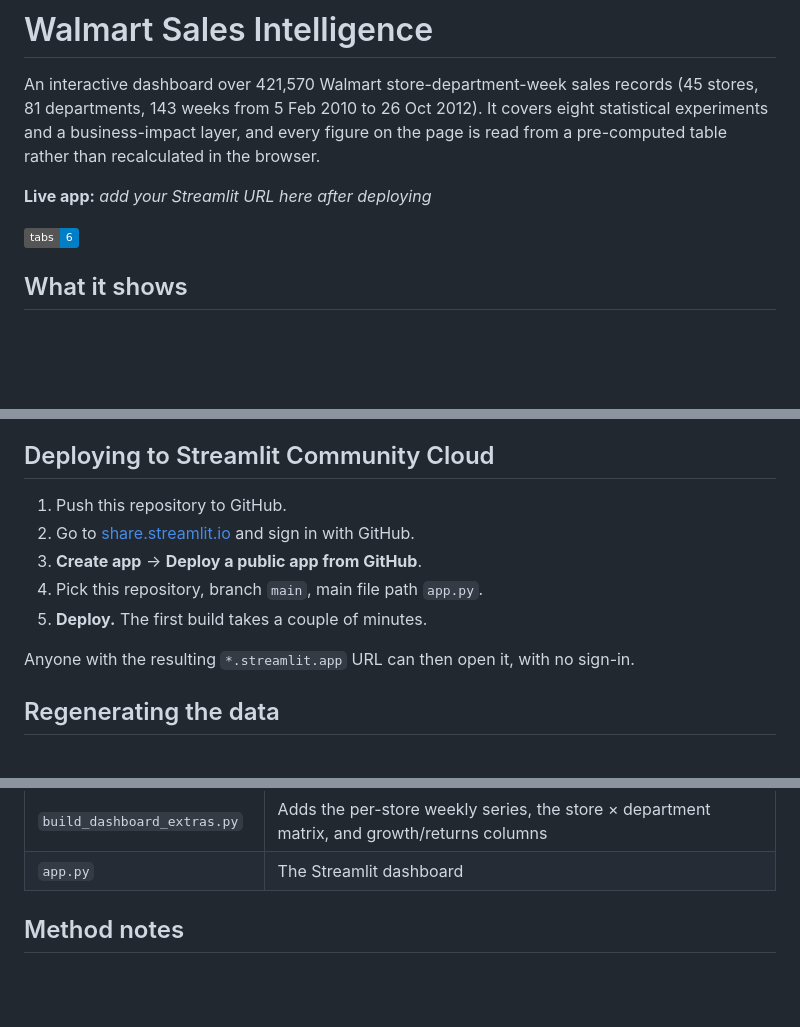
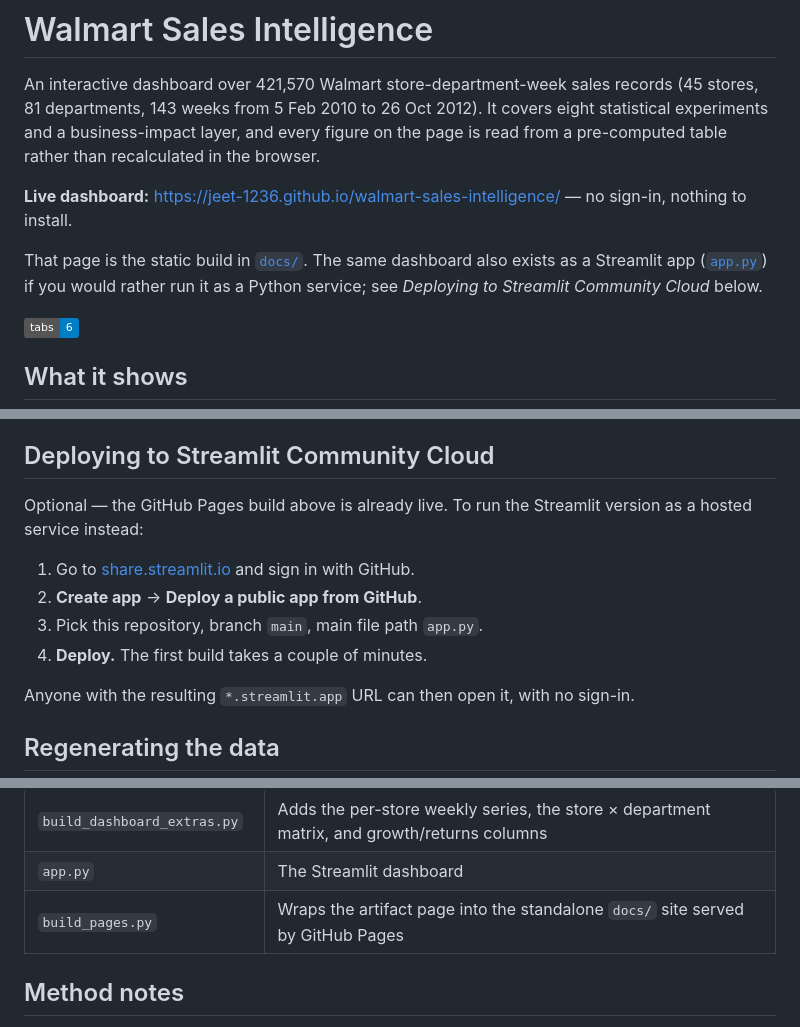
Before and after one commit to jeet-1236/walmart-sales-intelligence, a Markdown page: README.md, 3 parts joined by grey strips. Rendered like a GitHub page; badges without logos; blank space fills up the shorter version.

Commit message:
Point the README at the live GitHub Pages dashboard
Pages is serving docs/ from main, so the static build is the primary link and
the Streamlit deployment becomes the optional second route.

```diff
--- a/README.md
+++ b/README.md
@@ -5,7 +5,9 @@ An interactive dashboard over 421,570 Walmart store-department-week sales record
 eight statistical experiments and a business-impact layer, and every figure on the
 page is read from a pre-computed table rather than recalculated in the browser.
 
-**Live app:** _add your Streamlit URL here after deploying_
+**Live dashboard:** <https://jeet-1236.github.io/walmart-sales-intelligence/> — no sign-in, nothing to install.
+
+That page is the static build in [`docs/`](docs/). The same dashboard also exists as a Streamlit app ([`app.py`](app.py)) if you would rather run it as a Python service; see *Deploying to Streamlit Community Cloud* below.
 
 ![tabs: Overview, Business impact, Stores, Statistics, Forecast, Method](https://img.shields.io/badge/tabs-6-informational)
 
@@ -52,11 +54,13 @@ without the raw dataset present.
 
 ## Deploying to Streamlit Community Cloud
 
-1. Push this repository to GitHub.
-2. Go to [share.streamlit.io](https://share.streamlit.io) and sign in with GitHub.
-3. **Create app** → **Deploy a public app from GitHub**.
-4. Pick this repository, branch `main`, main file path `app.py`.
-5. **Deploy.** The first build takes a couple of minutes.
+Optional — the GitHub Pages build above is already live. To run the Streamlit
+version as a hosted service instead:
+
+1. Go to [share.streamlit.io](https://share.streamlit.io) and sign in with GitHub.
+2. **Create app** → **Deploy a public app from GitHub**.
+3. Pick this repository, branch `main`, main file path `app.py`.
+4. **Deploy.** The first build takes a couple of minutes.
 
 Anyone with the resulting `*.streamlit.app` URL can then open it, with no sign-in.
 
@@ -78,6 +82,7 @@ python build_dashboard_extras.py    # 2 more tables + 2 columns
 | `build_dashboard_sources.py` | Flattens that JSON into 18 tidy CSVs, one per chart group |
 | `build_dashboard_extras.py` | Adds the per-store weekly series, the store × department matrix, and growth/returns columns |
 | `app.py` | The Streamlit dashboard |
+| `build_pages.py` | Wraps the artifact page into the standalone `docs/` site served by GitHub Pages |
 
 ## Method notes
 
```
